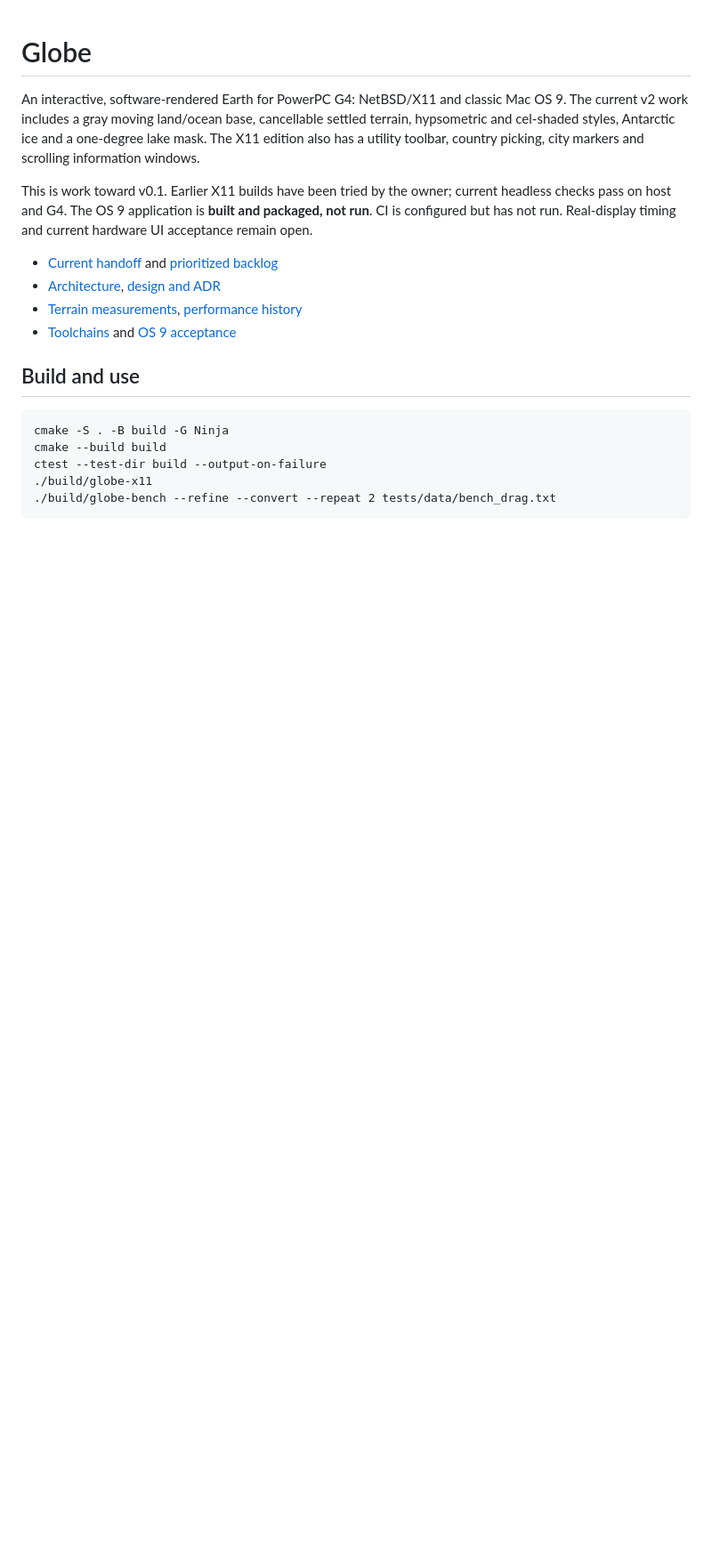
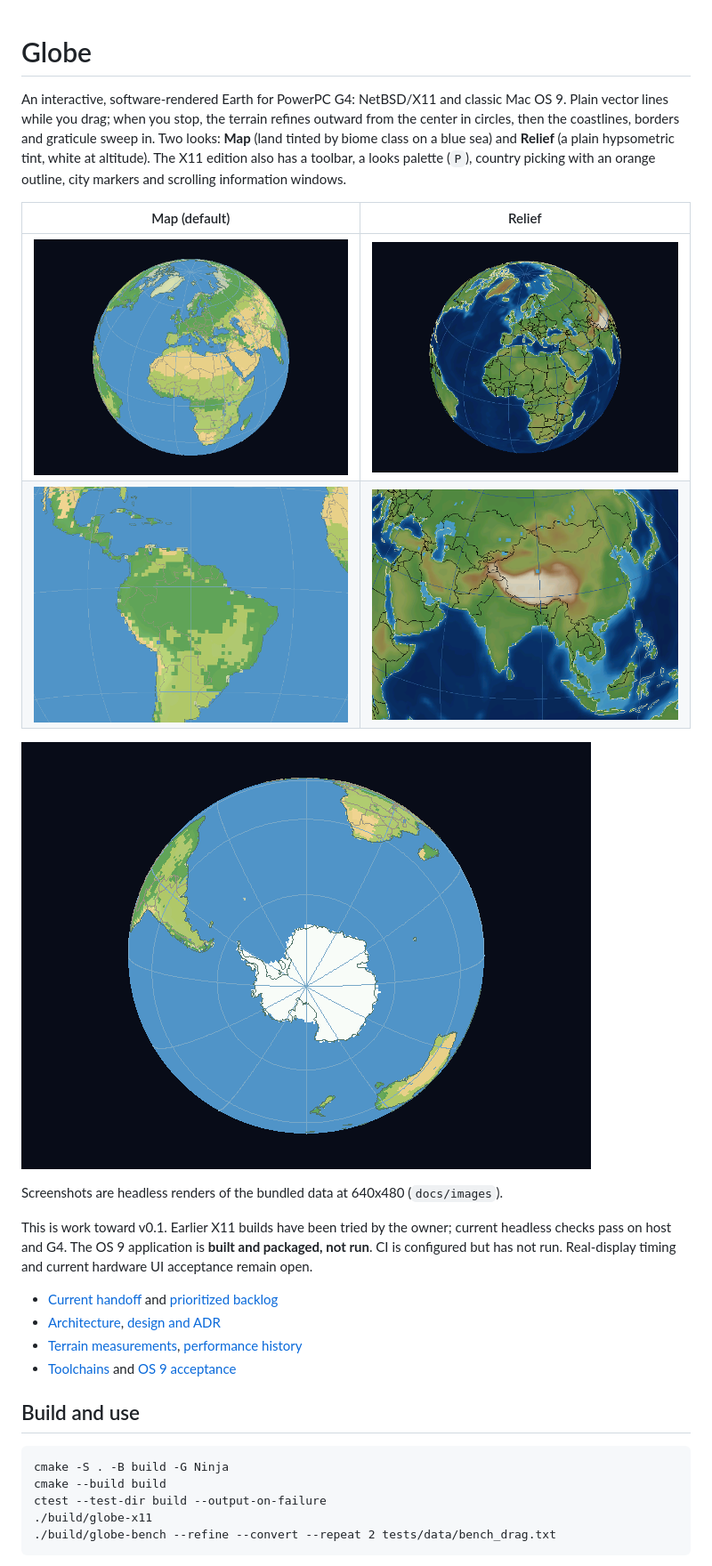
Before and after one commit to jackwillis/globe, a Markdown page: README.md, the part around the change. Shown at 89% size. Rendered like a GitHub page; pictures changed too: docs/images/amazon-map.png (added), docs/images/antarctica-map.png (added), docs/images/himalaya-relief.png (added); blank space fills up the shorter version.

Commit message:
Record the session: README screenshots, project notes, ADR addendum
Co-Authored-By: Claude Sonnet 5.5 <noreply@anthropic.com>

```diff
--- a/README.md
+++ b/README.md
@@ -1,9 +1,20 @@
 # Globe
 
 An interactive, software-rendered Earth for PowerPC G4: NetBSD/X11 and classic Mac OS 9.
-The current v2 work includes a gray moving land/ocean base, cancellable settled terrain,
-hypsometric and cel-shaded styles, Antarctic ice and a one-degree lake mask. The X11 edition
-also has a utility toolbar, country picking, city markers and scrolling information windows.
+Plain vector lines while you drag; when you stop, the terrain refines outward from the center in
+circles, then the coastlines, borders and graticule sweep in. Two looks: **Map** (land tinted by
+biome class on a blue sea) and **Relief** (a plain hypsometric tint, white at altitude). The X11
+edition also has a toolbar, a looks palette (`P`), country picking with an orange outline, city
+markers and scrolling information windows.
+
+| Map (default) | Relief |
+| --- | --- |
+| ![Map look, Africa and Europe](docs/images/map.png) | ![Relief look, Africa and Europe](docs/images/relief.png) |
+| ![Map look, the Amazon](docs/images/amazon-map.png) | ![Relief look, the Himalaya](docs/images/himalaya-relief.png) |
+
+![Map look, Antarctica in white](docs/images/antarctica-map.png)
+
+Screenshots are headless renders of the bundled data at 640x480 (`docs/images`).
 
 This is work toward v0.1. Earlier X11 builds have been tried by the owner; current headless
 checks pass on host and G4. The OS 9 application is **built and packaged, not run**. CI is
```
Also changed, not shown: docs/adr/0001-m2-to-m5-decisions.md (+21 -0 lines), docs/project-notes.md (+12 -8 lines).
